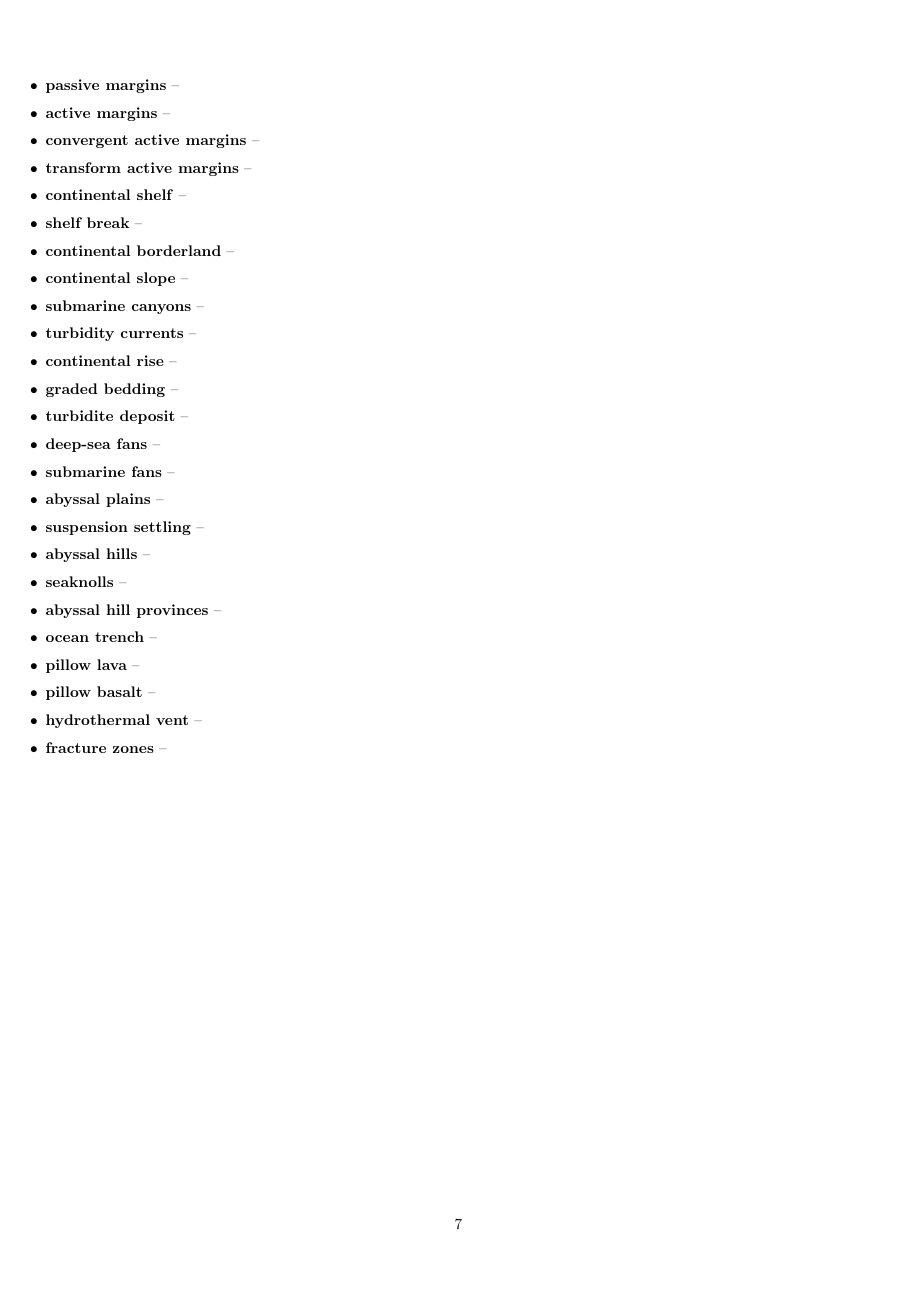
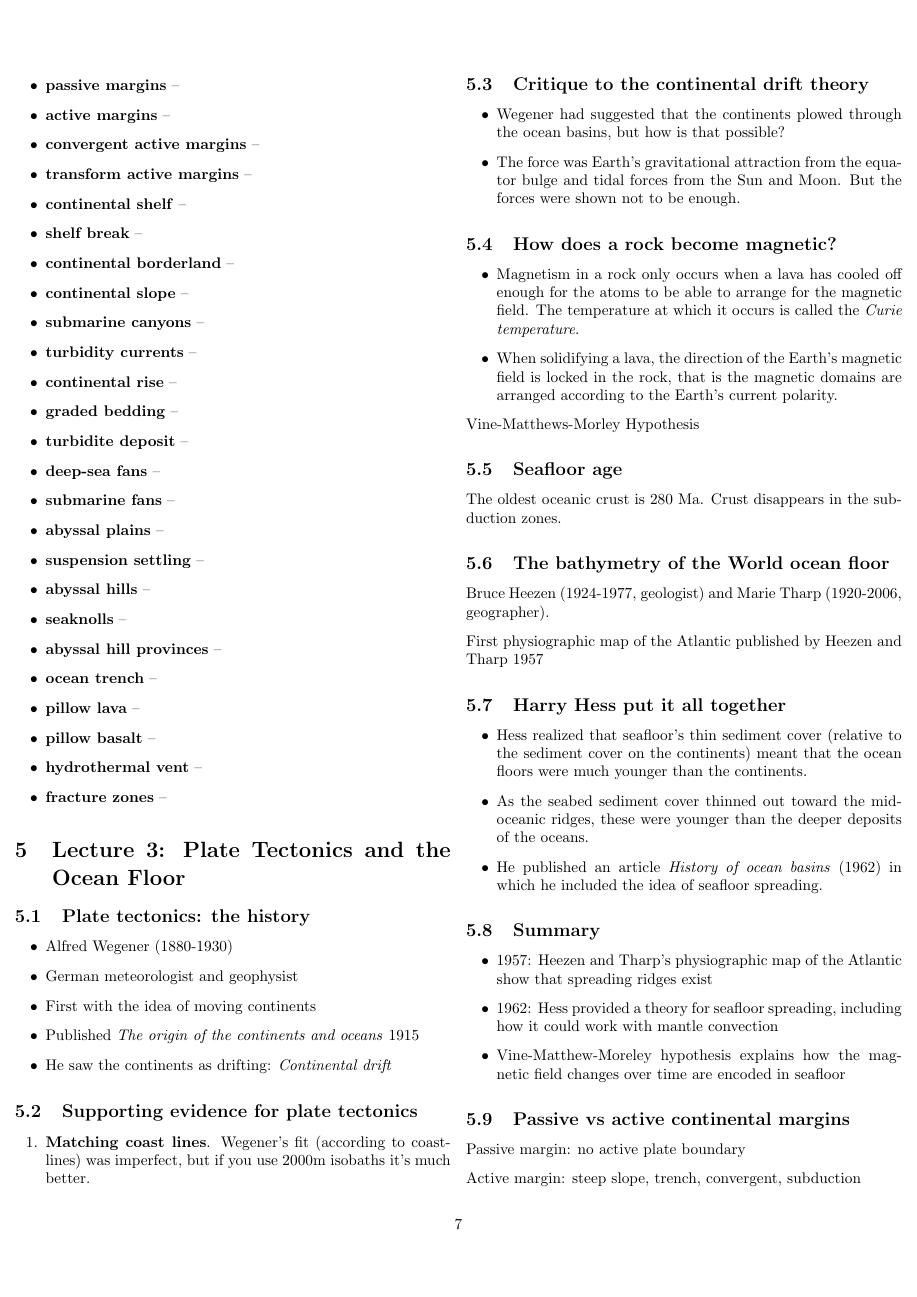
Before and after one commit to tomaszgarbus/havet, a LaTeX document (main.tex, which reads content/lecture3.tex): page 7 of 7 before the commit and page 7 of 8 after it. Compiled offline with pdfLaTeX.

Commit message:
Updates from Overleaf

```diff
--- /dev/null
+++ b/content/lecture3.tex
@@ -0,0 +1,83 @@
+%####&&&&&%####&&&&&%####&&&&&%####&&&&&%####&&&&&%####&&&&&%####&&&&&%####&&&&&
+\section{Lecture 3: Plate Tectonics and the Ocean Floor}
+
+\subsection{Plate tectonics: the history}
+
+\begin{itemize}
+    \item Alfred Wegener (1880-1930)
+    \item German meteorologist and geophysist
+    \item First with the idea of moving continents
+    \item Published \textit{The origin of the continents and oceans} 1915
+    \item He saw the continents as drifting: \textit{Continental drift}
+\end{itemize}
+
+
+\subsection{Supporting evidence for plate tectonics}
+
+\begin{enumerate}
+    \item \textbf{Matching coast lines}. Wegener's fit (according to
+        coastlines) was imperfect, but if you
+        use 2000m isobaths it's much better.
+\end{enumerate}
+
+\subsection{Critique to the continental drift theory}
+
+\begin{itemize}
+    \item Wegener had suggested that the continents plowed through the ocean
+        basins, but how is that possible?
+    \item The force was Earth's gravitational attraction from the equator
+        bulge and tidal forces from the Sun and Moon. But the forces were shown
+        not to be enough.
+\end{itemize}
+
+\subsection{How does a rock become magnetic?}
+
+\begin{itemize}
+    \item Magnetism in a rock only occurs when a lava has cooled off enough for
+        the atoms to be able to arrange for the magnetic field. The temperature
+        at which it occurs is called the \textit{Curie temperature}.
+    \item When solidifying a lava, the direction of the Earth's magnetic field
+        is locked in the rock, that is the magnetic domains are arranged
+        according to the Earth's current polarity.
+\end{itemize}
+
+Vine-Matthews-Morley Hypothesis
+
+\subsection{Seafloor age}
+
+The oldest oceanic crust is 280 Ma. Crust disappears in the subduction zones.
+
+\subsection{The bathymetry of the World ocean floor}
+
+Bruce Heezen (1924-1977, geologist) and Marie Tharp (1920-2006, geographer).
+
+First physiographic map of the Atlantic published by Heezen and Tharp 1957
+
+\subsection{Harry Hess put it all together}
+
+\begin{itemize}
+    \item Hess realized that seafloor's thin sediment cover (relative to the
+        sediment cover on the continents) meant that the ocean floors were
+        much younger than the continents.
+    \item As the seabed sediment cover thinned out toward the mid-oceanic
+        ridges, these were younger than the deeper deposits of the oceans.
+    \item He published an article \textit{History of ocean basins} (1962)
+        in which he included the idea of seafloor spreading.
+\end{itemize}
+
+\subsection{Summary}
+
+\begin{itemize}
+    \item 1957: Heezen and Tharp's physiographic map of the Atlantic show that
+        spreading ridges exist
+    \item 1962: Hess provided a theory for seafloor spreading, including how
+        it could work with mantle convection
+    \item Vine-Matthew-Moreley hypothesis explains how the magnetic field
+        changes over time are encoded in seafloor
+\end{itemize}
+
+\subsection{Passive vs active continental margins}
+
+Passive margin: no active plate boundary
+
+Active margin: steep slope, trench, convergent, subduction
@@ -0,0 +90 @@
+    \item Debris from turbidity currents creates \textbf{graded bedding}
```
Also changed, not shown: main.tex (+1 -0 lines), content/lecture3.tex (37 more changed lines).
